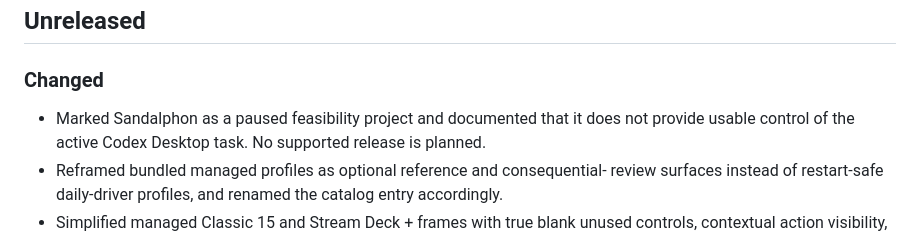
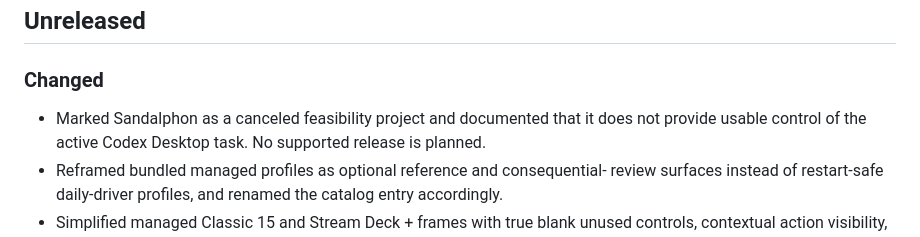
Before and after one commit to so1omon563/sandalphon, a Markdown page: CHANGELOG.md, the part around the change. Drawn GitHub-style.

```diff
--- a/CHANGELOG.md
+++ b/CHANGELOG.md
@@ -6,7 +6,7 @@ All notable changes to Sandalphon are recorded here.
 
 ### Changed
 
-- Marked Sandalphon as a paused feasibility project and documented that it does
+- Marked Sandalphon as a canceled feasibility project and documented that it does
   not provide usable control of the active Codex Desktop task. No supported
   release is planned.
 - Reframed bundled managed profiles as optional reference and consequential-
```
Also changed, not shown: README.md (+1 -1 lines).
